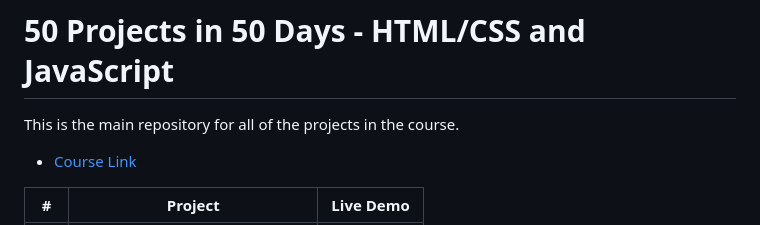
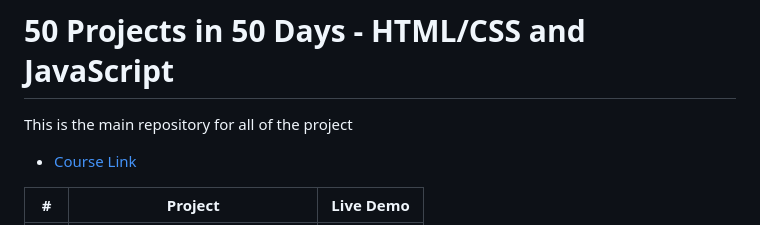
Before and after one commit to bradtraversy/50projects50days, a Markdown page: README.md, the part around the change. Drawn GitHub-style.

Commit message:
Update README.md
xyz

```diff
--- a/README.md
+++ b/README.md
@@ -1,6 +1,6 @@
 # 50 Projects in 50 Days - HTML/CSS and JavaScript
 
-This is the main repository for all of the projects in the course.
+This is the main repository for all of the project
 
 -   [Course Link](https://www.traversymedia.com/50-Projects-In-50-Days)
 
```
